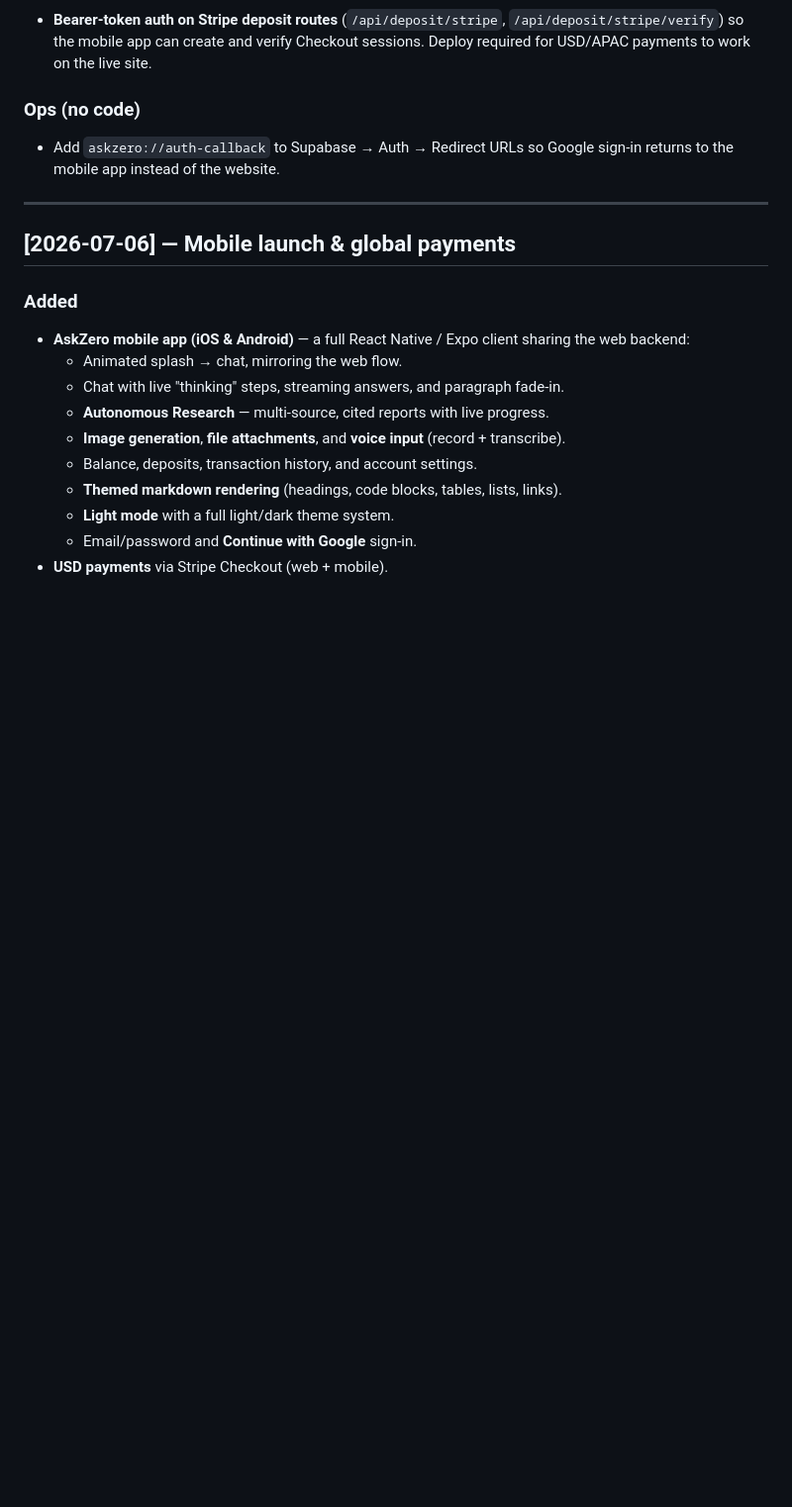
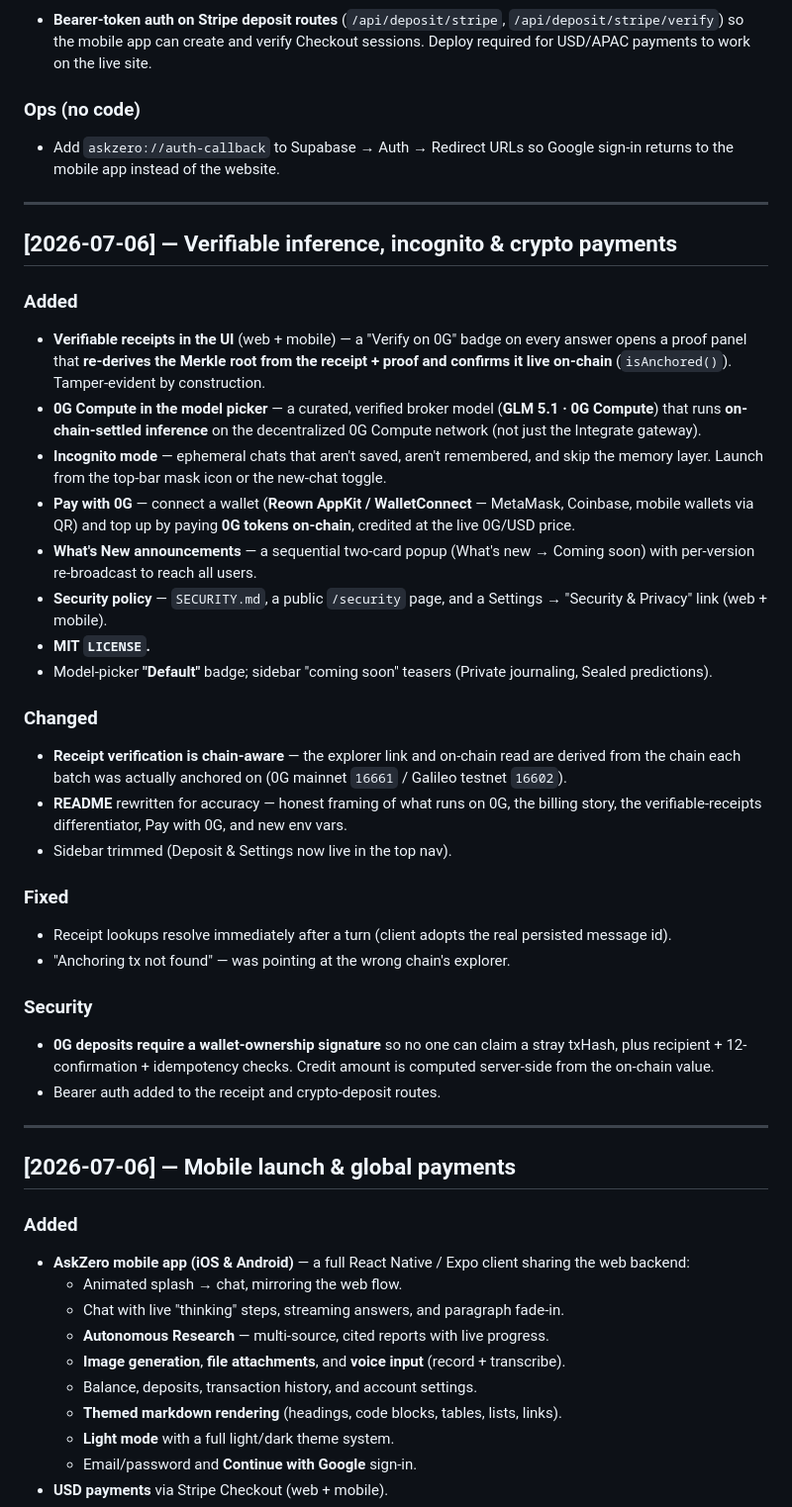
Before and after one commit to Ransom070400/AskZero, a Markdown page: CHANGELOG.md, the part around the change. Shown at 99% size. GitHub-like rendering; blank space fills up the shorter version.

Commit message:
Changelog: verifiable receipts UI, 0G Compute picker, incognito, Pay with 0G, security policy

```diff
--- a/CHANGELOG.md
+++ b/CHANGELOG.md
@@ -15,6 +15,33 @@ These are built and verified locally but not yet live — they ship on the next
 
 ### Ops (no code)
 - Add `askzero://auth-callback` to Supabase → Auth → Redirect URLs so Google sign-in returns to the mobile app instead of the website.
+
+---
+
+## [2026-07-06] — Verifiable inference, incognito & crypto payments
+
+### Added
+- **Verifiable receipts in the UI** (web + mobile) — a "Verify on 0G" badge on every answer opens a proof panel that **re-derives the Merkle root from the receipt + proof and confirms it live on-chain** (`isAnchored()`). Tamper-evident by construction.
+- **0G Compute in the model picker** — a curated, verified broker model (**GLM 5.1 · 0G Compute**) that runs **on-chain-settled inference** on the decentralized 0G Compute network (not just the Integrate gateway).
+- **Incognito mode** — ephemeral chats that aren't saved, aren't remembered, and skip the memory layer. Launch from the top-bar mask icon or the new-chat toggle.
+- **Pay with 0G** — connect a wallet (**Reown AppKit / WalletConnect** — MetaMask, Coinbase, mobile wallets via QR) and top up by paying **0G tokens on-chain**, credited at the live 0G/USD price.
+- **What's New announcements** — a sequential two-card popup (What's new → Coming soon) with per-version re-broadcast to reach all users.
+- **Security policy** — `SECURITY.md`, a public `/security` page, and a Settings → "Security & Privacy" link (web + mobile).
+- **MIT `LICENSE`.**
+- Model-picker **"Default"** badge; sidebar "coming soon" teasers (Private journaling, Sealed predictions).
+
+### Changed
+- **Receipt verification is chain-aware** — the explorer link and on-chain read are derived from the chain each batch was actually anchored on (0G mainnet `16661` / Galileo testnet `16602`).
+- **README** rewritten for accuracy — honest framing of what runs on 0G, the billing story, the verifiable-receipts differentiator, Pay with 0G, and new env vars.
+- Sidebar trimmed (Deposit & Settings now live in the top nav).
+
+### Fixed
+- Receipt lookups resolve immediately after a turn (client adopts the real persisted message id).
+- "Anchoring tx not found" — was pointing at the wrong chain's explorer.
+
+### Security
+- **0G deposits require a wallet-ownership signature** so no one can claim a stray txHash, plus recipient + 12-confirmation + idempotency checks. Credit amount is computed server-side from the on-chain value.
+- Bearer auth added to the receipt and crypto-deposit routes.
 
 ---
 
```
